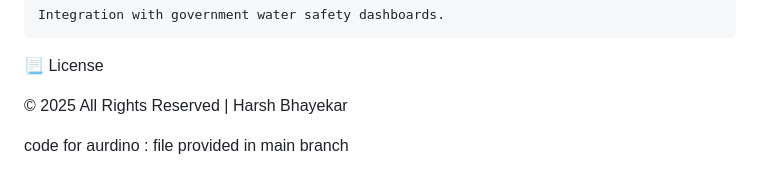
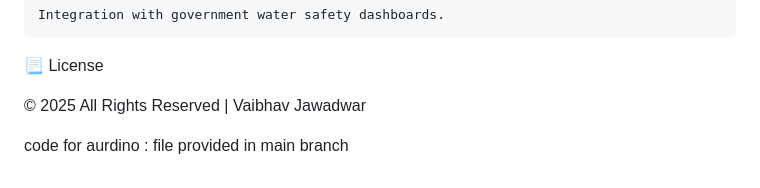
Before and after one commit to VG-Jawadwar/HydroSense, a Markdown page: README.md, the part around the change. GitHub-like rendering.

```diff
--- a/README.md
+++ b/README.md
@@ -124,7 +124,7 @@ Power Supply	5V DC adapter or 12V barrel jack
 
 📃 License
 
-© 2025 All Rights Reserved | Harsh Bhayekar
+© 2025 All Rights Reserved | Vaibhav Jawadwar
 
 
 code for aurdino :
```
